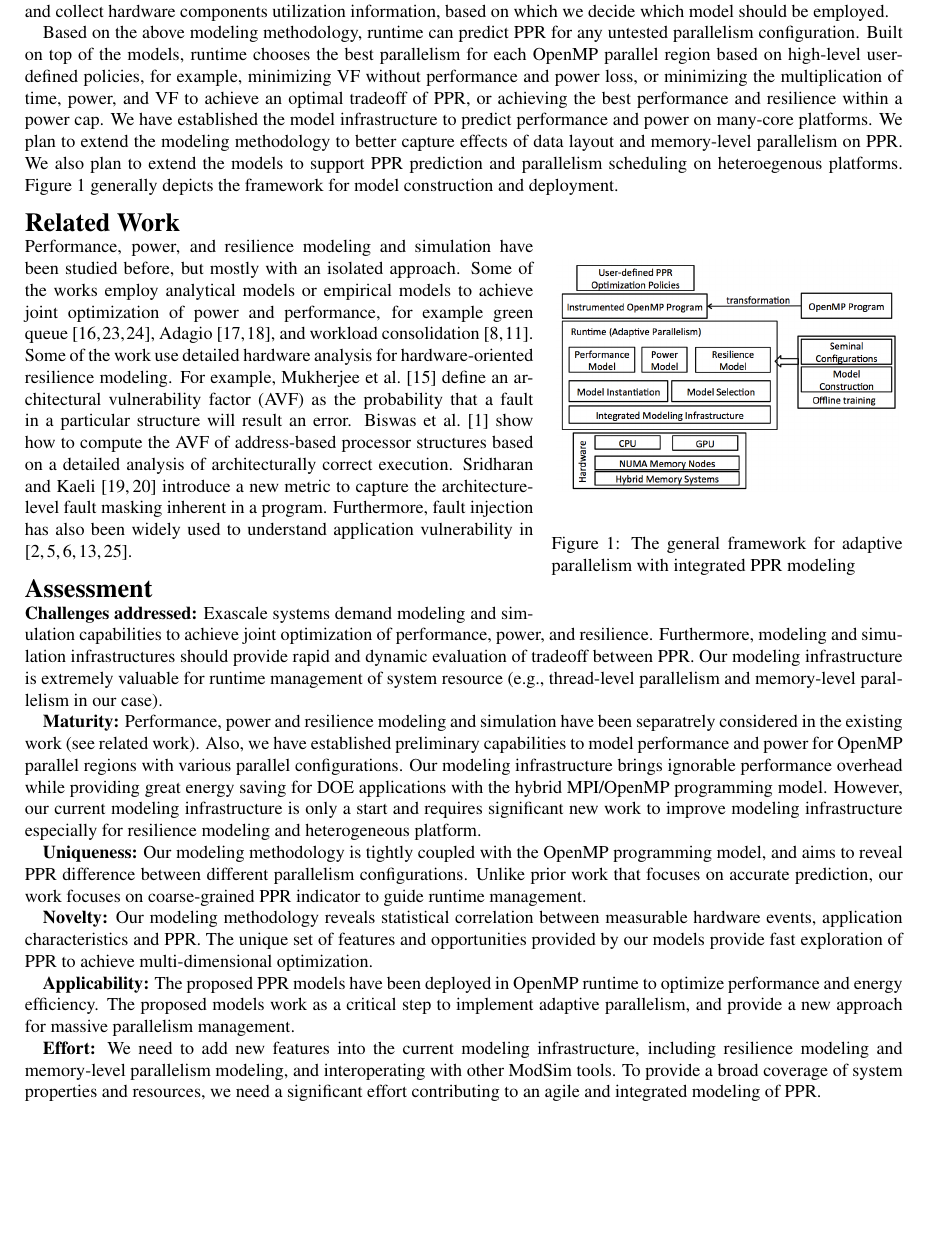
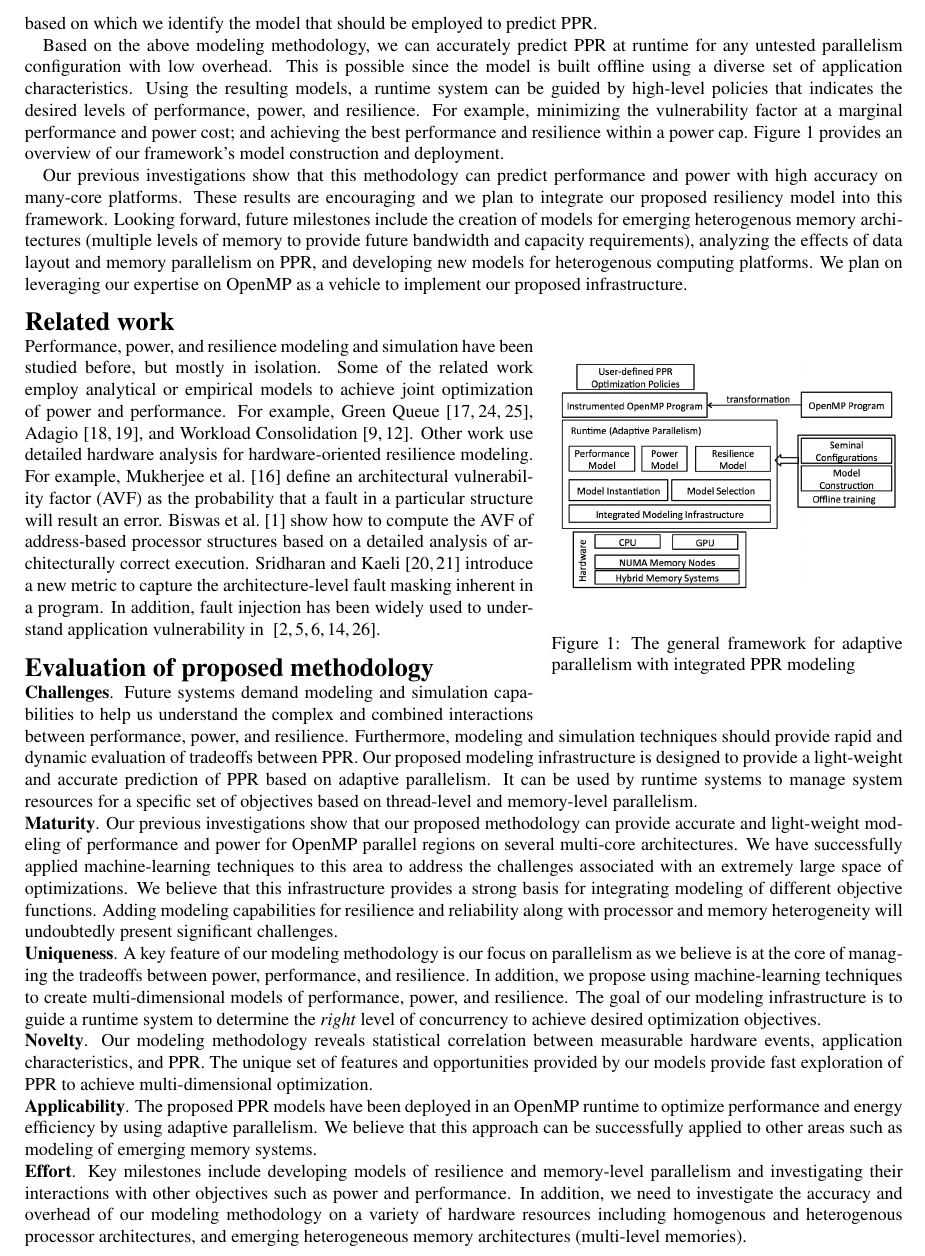
Before and after one commit to lidonggit/modsim14_dct, a LaTeX document (modsim14.tex): part of page 2 of 4, cut at the place of the change, the shorter picture padded with empty space. Compiled offline with pdfLaTeX.

Commit message:
Finished a complete pass on the document.

```diff
--- a/modsim14.tex
+++ b/modsim14.tex
@@ -184,3 +180,0 @@ capture diverse hardware features and application characteristics during offline
-During online model selection, we use a few sample iterations in OpenMP parallel regions to execute
-wtih seminal configurations and collect hardware components utilization
-information, based on which we decide which model should be employed.
@@ -187,16 +188 @@ information, based on which we decide which model should be employed.
 
-Based on the above modeling methodology, runtime can predict PPR for any untested
-%thread-level
-parallelism configuration. Built on top of the models,
-runtime chooses the best parallelism for each OpenMP parallel region based
-on high-level user-defined policies, for example, minimizing VF without performance and power
-loss, or minimizing the multiplication of time, power, and VF to achieve
-an optimal tradeoff of PPR, or achieving the best performance and resilience within a power cap.
-We have established the model infrastructure to predict performance and power on many-core platforms.
-We plan to extend the modeling methodology to better capture effects of
-data layout and memory-level parallelism on PPR.
-We also plan to extend the models to support PPR prediction
-and parallelism scheduling on
-heteroegenous platforms.
-Figure~\ref{fig:general_framework} generally depicts the framework
-for model construction and deployment.
@@ -203,3 +207,41 @@ for model construction and deployment.
+hardware components utilization information, based on which we
+identify the model that should be employed to predict PPR.
+
+Based on the above modeling methodology, we can accurately predict PPR
+at runtime for any untested parallelism configuration with low
+overhead. This is possible since the model is built offline using
+a diverse set of application characteristics. Using
+the resulting models, a runtime system can be
+guided by high-level policies that indicates the desired levels of
+performance, power, and resilience. For example, minimizing the
+vulnerability factor at a marginal performance and power cost; and
+achieving the best performance and resilience within a power
+cap. Figure~\ref{fig:general_framework} provides an overview of our
+framework's model construction and deployment.
+
+% Built on top of the models,
+% runtime chooses the best parallelism for each OpenMP parallel region based
+% on high-level user-defined policies, for example, minimizing VF without performance and power
+% loss, or minimizing the multiplication of time, power, and VF to achieve
+% an optimal tradeoff of PPR, or achieving the best performance and
+% resilience within a power cap.
+Our previous investigations show that this methodology can
+predict performance and power with high accuracy on many-core
+platforms. These results are encouraging and we plan to integrate our
+proposed resiliency model into this framework. Looking forward, future
+milestones include the creation of models for emerging heterogenous
+memory architectures (multiple levels of memory to provide future
+bandwidth and capacity requirements), analyzing the effects of data
+layout and memory parallelism on PPR, and developing new models for
+heterogenous computing platforms. We plan on leveraging our expertise
+on OpenMP as a vehicle to implement our proposed infrastructure.
+
+% We have established the model infrastructure to predict performance and power on many-core platforms.
+% We plan to extend the modeling methodology to better capture effects of
+% data layout and memory-level parallelism on PPR.
+% We also plan to extend the models to support PPR prediction
+% and parallelism scheduling on
+% heteroegenous platforms.
 %to be a new layer between OpenMP directives,
 
 \begin{wrapfigure}{r}{0.4\textwidth}
@@ -212,66 +254,127 @@ for model construction and deployment.
 
 \vspace{10pt}
 
-\noindent {\Large \textbf{Related Work}}   \\
-Performance, power, and resilience modeling and simulation have been studied before, but mostly with
-an isolated approach. Some of the works employ analytical models or empirical models
-to achieve joint optimization of power and performance,
-for example green queue~\cite{sdscpower_hppac12, sdscpower_ccpe12, sdscpower_cgc12},
-Adagio~\cite{rountree_sc07, rountree_ics09}, and workload consolidation~\cite{taskconsolidation_ipdps10, gpusolidation_srmpds11}.
-Some of the work use detailed hardware analysis for hardware-oriented resilience modeling.
-For example, Mukherjee et al.~\cite{avf_micro03} define an architectural vulnerability factor
-(AVF) as the probability that a fault in a particular structure will result an error. Biswas et al.~\cite{avf_isca05} show how to compute the
-AVF of address-based processor structures based on a detailed analysis of architecturally correct execution.
-Sridharan and Kaeli~\cite{pvf_selse10, pvf_hpca09} introduce a new metric to capture the architecture-level fault masking inherent in a
-program. Furthermore, fault injection has also been widely used to understand application vulnerability in
-~\cite{li:2012:classifying, multigrid_ics12, fj_asplos12, fj_dns12, lanl_fi_europar11}.
+\noindent {\Large \textbf{Related work}}   \\
+Performance, power, and resilience modeling and simulation have been
+studied before, but mostly in isolation. Some of the related work employ
+analytical or empirical models to achieve joint optimization of power
+and performance. For example, Green Queue~\cite{sdscpower_hppac12,
+  sdscpower_ccpe12, sdscpower_cgc12},  Adagio~\cite{rountree_sc07,
+  rountree_ics09}, and Workload
+Consolidation~\cite{taskconsolidation_ipdps10,   gpusolidation_srmpds11}.
+Other work use detailed hardware analysis for hardware-oriented resilience modeling.
+For example, Mukherjee et al.~\cite{avf_micro03} define an
+architectural vulnerability factor (AVF) as the probability that a
+fault in a particular structure will result an error. Biswas et
+al.~\cite{avf_isca05} show how to compute the AVF of address-based
+processor structures based on a detailed analysis of architecturally
+correct execution. Sridharan and Kaeli~\cite{pvf_selse10, pvf_hpca09}
+introduce a new metric to capture the architecture-level fault masking
+inherent in a program. In addition, fault injection has been
+widely used to understand application vulnerability in
+~\cite{li:2012:classifying, multigrid_ics12, fj_asplos12, fj_dns12,
+  lanl_fi_europar11}.
+
 \vspace{10pt}
 
-\noindent {\Large \textbf{Assessment}}   \\
-\textbf{Challenges addressed:}
-Exascale systems demand modeling and simulation capabilities to achieve joint optimization of
-performance, power, and resilience. Furthermore, modeling and simulation infrastructures should
-provide rapid and dynamic evaluation of tradeoff between PPR. Our modeling infrastructure is extremely
-valuable for runtime management of system resource (e.g., thread-level parallelism and
-memory-level parallelism in our case).
+%Challenges addressed: Which modeling and/or simulation challenges
+%does this approach address?
+\noindent {\Large \textbf{Evaluation of proposed methodology}}   \\
+\textbf{Challenges}.
+Future systems demand modeling and simulation capabilities to help us
+understand the complex and combined interactions between performance,
+power, and resilience. Furthermore, modeling and simulation techniques
+should provide rapid and dynamic evaluation of tradeoffs between
+PPR. Our proposed modeling infrastructure is designed to provide a
+light-weight and accurate prediction of PPR based on adaptive
+parallelism. It can be used by runtime systems to manage system
+resources for a specific set of objectives based on thread-level and
+memory-level parallelism.
+
+%extremely
+%valuable for runtime management of system resource (e.g., thread-level parallelism and
+%memory-level parallelism in our case).
 %The proposed approach addresses resilience and power challenges for future exascale systems as
 
-\textbf{Maturity:}
-Performance, power and resilience modeling and simulation have been separatrely considered in the
-existing work (see related work).
-Also, we have established preliminary capabilities to model performance and power for OpenMP parallel
-regions with various parallel configurations. Our modeling infrastructure brings ignorable
-performance overhead while providing great energy saving for DOE applications with
-the hybrid MPI/OpenMP programming model.
-However, our current modeling infrastructure is only a start and
-requires significant new work to improve modeling infrastructure
-especially for resilience modeling and heterogeneous platform.
+%Maturity: What are the indicators that this approach will address the
+%identified challenges?
+\noindent\textbf{Maturity}.
+Our previous investigations show that our
+proposed methodology can provide accurate and light-weight modeling
+of performance and power for OpenMP parallel regions on several
+multi-core architectures. We have successfully applied
+machine-learning techniques to this area to address the challenges
+associated with an extremely large space of optimizations. We believe
+that this infrastructure provides a strong basis for integrating
+modeling of different objective functions. Adding modeling
+capabilities for resilience and reliability along with processor and
+memory heterogeneity will undoubtedly present significant challenges.
+
+% Performance, power and resilience modeling and simulation have been separatrely considered in the
+% existing work (see related work).
+% Also, we have established preliminary capabilities to model performance and power for OpenMP parallel
+% regions with various parallel configurations. Our modeling infrastructure brings ignorable
+% performance overhead while providing great energy saving for DOE applications with
+% the hybrid MPI/OpenMP programming model.
+% However, our current modeling infrastructure is only a start and
+% requires significant new work to improve modeling infrastructure
+% especially for resilience modeling and heterogeneous platform.
 %The proposed idea builds on successful research, including the DOE funded Blackcomb
 
-\textbf{Uniqueness:}
-Our modeling methodology is tightly coupled with the OpenMP programming model,
-and aims to reveal PPR difference between different parallelism configurations.
-Unlike prior work that focuses on accurate prediction,
-our work focuses on coarse-grained PPR indicator to guide runtime management.
+%Uniqueness: To what extent is the proposed approach unique? Could it
+%be addressed by other research programs?
+\noindent\textbf{Uniqueness}.
+A key feature of our modeling methodology is our focus on
+parallelism as we believe is at the core of managing the tradeoffs
+between power, performance, and resilience. In addition, we propose
+using machine-learning techniques to create multi-dimensional models
+of performance, power, and resilience. The goal of our modeling
+infrastructure is to guide a runtime system to determine the
+\emph{right} level of concurrency to achieve desired optimization
+objectives.
 
-\textbf{Novelty:}
+% Our modeling methodology is tightly coupled with the OpenMP programming model,
+% and aims to reveal PPR difference between different parallelism configurations.
+% Unlike prior work that focuses on accurate prediction, our work
+% focuses on coarse-grained PPR indicator to guide runtime management.
+
+%Novelty: How is this approach different from existing solutions?
+\noindent\textbf{Novelty}.
 Our modeling methodology reveals statistical correlation
-between measurable hardware events, application characteristics and
+between measurable hardware events, application characteristics, and
 PPR. The unique set of features and opportunities provided by our models
 provide fast exploration of PPR to achieve multi-dimensional optimization.
 
-\textbf{Applicability:}
-The proposed PPR models have been deployed in OpenMP runtime to
-optimize performance and energy efficiency.
-The proposed models work as a critical step to implement adaptive parallelism,
-and provide a new approach for massive parallelism management.
+%Applicability: To what extent will the proposed approach, if
+%successful, be applicable to other areas?
+\noindent\textbf{Applicability}.
+The proposed PPR models have been deployed in an OpenMP runtime to
+optimize performance and energy efficiency by using adaptive
+parallelism. We believe that this approach can be successfully applied
+to other areas such as modeling of emerging memory systems.
 
-\textbf{Effort:} We need to add new features into the current modeling infrastructure,
-including resilience modeling and memory-level parallelism modeling,
-and interoperating with other ModSim tools.
-To provide a broad coverage of system properties and resources, we need
-a significant effort contributing to an agile and integrated modeling
-of PPR.
+% The proposed models work
+% as a critical step to implement adaptive parallelism,
+% and provide a new approach for massive parallelism management.
+
+%Effort: How much effort is needed to effectively explore this approach?
+\noindent\textbf{Effort}.
+Key milestones include developing models
+of resilience and memory-level parallelism and investigating their
+interactions with other
+objectives such as power and performance. In addition, we need to
+investigate the accuracy and overhead of our modeling methodology on a
+variety of hardware  resources including homogenous and heterogenous
+processor
+architectures, and emerging heterogeneous memory architectures
+(multi-level memories).
+
+% We need to add new features into the current modeling infrastructure,
+% including resilience modeling and memory-level parallelism modeling,
+% and interoperating with other ModSim tools.
+% To provide a broad coverage of system properties and resources, we need
+% a significant effort contributing to an agile and integrated modeling
+% of PPR.
 
 \bibliography{li}
 \bibliographystyle{plain}
```
Also changed, not shown: li.bib (+14 -0 lines), modsim14.tex (80 more changed lines).
